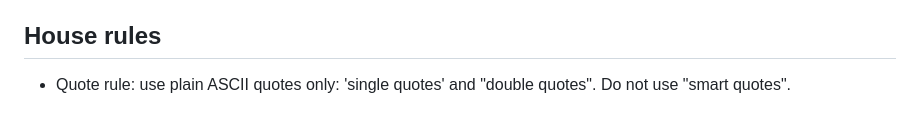
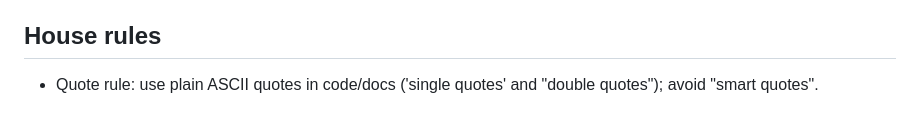
Before and after one commit to neutronstar03/morpho-blue-markets, a Markdown page: AGENTS.md, the part around the change. GitHub-like rendering.

Commit message:
docs: clarify quote rule

```diff
--- a/AGENTS.md
+++ b/AGENTS.md
@@ -96,4 +96,4 @@ Notes/pitfalls seen in practice:
 - Keep tasks actionable; move long-lived knowledge to docs/.
 
 ## House rules
-- Quote rule: use plain ASCII quotes only: 'single quotes' and "double quotes". Do not use "smart quotes".
+- Quote rule: use plain ASCII quotes in code/docs ('single quotes' and "double quotes"); avoid "smart quotes".
```
